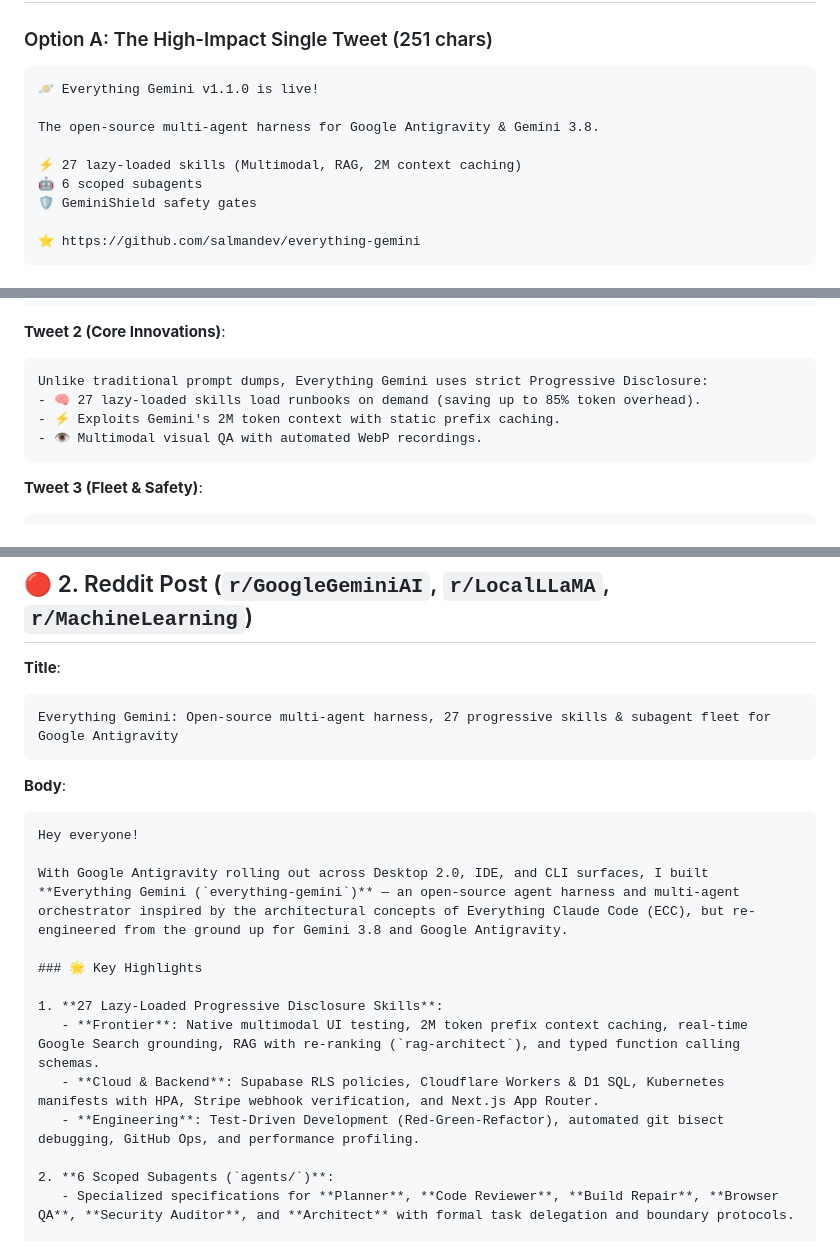
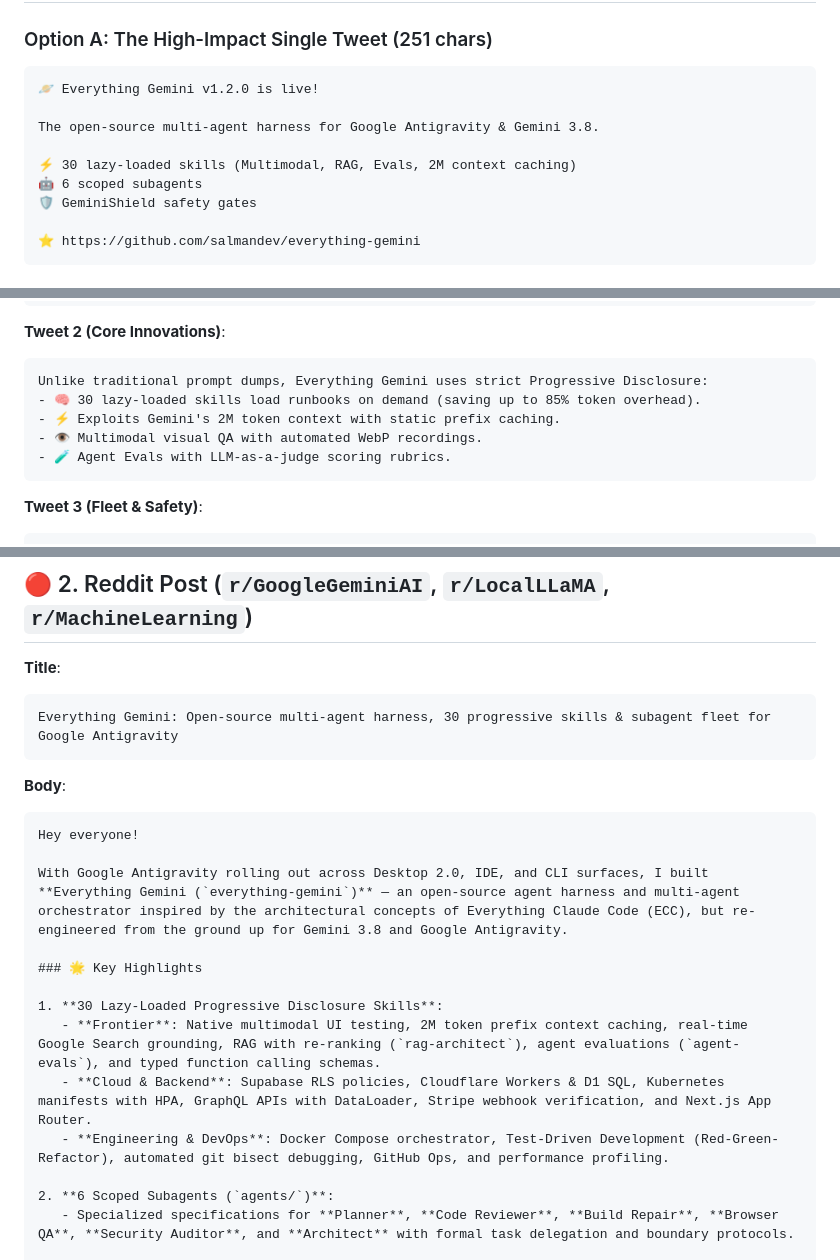
Before and after one commit to salmandev/everything-gemini, a Markdown page: docs/LAUNCH_KIT.md, 3 parts joined by grey strips. Drawn GitHub-style.

Commit message:
docs(launch): update launch kit copy to 30 skills milestone and v1.2.0

````diff
--- a/docs/LAUNCH_KIT.md
+++ b/docs/LAUNCH_KIT.md
@@ -8,11 +8,11 @@ This launch kit contains ready-to-post announcements, social copy, and submissio
 
 ### Option A: The High-Impact Single Tweet (251 chars)
 ```text
-🪐 Everything Gemini v1.1.0 is live!
+🪐 Everything Gemini v1.2.0 is live!
 
 The open-source multi-agent harness for Google Antigravity & Gemini 3.8.
 
-⚡ 27 lazy-loaded skills (Multimodal, RAG, 2M context caching)
+⚡ 30 lazy-loaded skills (Multimodal, RAG, Evals, 2M context caching)
 🤖 6 scoped subagents
 🛡️ GeminiShield safety gates
 
@@ -33,9 +33,10 @@ Introducing Everything Gemini 🪐 — the open-source agent harness & multi-age
 **Tweet 2 (Core Innovations)**:
 ```text
 Unlike traditional prompt dumps, Everything Gemini uses strict Progressive Disclosure:
-- 🧠 27 lazy-loaded skills load runbooks on demand (saving up to 85% token overhead).
+- 🧠 30 lazy-loaded skills load runbooks on demand (saving up to 85% token overhead).
 - ⚡ Exploits Gemini's 2M token context with static prefix caching.
 - 👁️ Multimodal visual QA with automated WebP recordings.
+- 🧪 Agent Evals with LLM-as-a-judge scoring rubrics.
 ```
 
 **Tweet 3 (Fleet & Safety)**:
@@ -63,7 +64,7 @@ Give it a ⭐ and let me know what skills to add next!
 
 **Title**:
 ```text
-Everything Gemini: Open-source multi-agent harness, 27 progressive skills & subagent fleet for Google Antigravity
+Everything Gemini: Open-source multi-agent harness, 30 progressive skills & subagent fleet for Google Antigravity
 ```
 
 **Body**:
@@ -74,10 +75,10 @@ With Google Antigravity rolling out across Desktop 2.0, IDE, and CLI surfaces, I
 
 ### 🌟 Key Highlights
 
-1. **27 Lazy-Loaded Progressive Disclosure Skills**:
-   - **Frontier**: Native multimodal UI testing, 2M token prefix context caching, real-time Google Search grounding, RAG with re-ranking (`rag-architect`), and typed function calling schemas.
-   - **Cloud & Backend**: Supabase RLS policies, Cloudflare Workers & D1 SQL, Kubernetes manifests with HPA, Stripe webhook verification, and Next.js App Router.
-   - **Engineering**: Test-Driven Development (Red-Green-Refactor), automated git bisect debugging, GitHub Ops, and performance profiling.
+1. **30 Lazy-Loaded Progressive Disclosure Skills**:
+   - **Frontier**: Native multimodal UI testing, 2M token prefix context caching, real-time Google Search grounding, RAG with re-ranking (`rag-architect`), agent evaluations (`agent-evals`), and typed function calling schemas.
+   - **Cloud & Backend**: Supabase RLS policies, Cloudflare Workers & D1 SQL, Kubernetes manifests with HPA, GraphQL APIs with DataLoader, Stripe webhook verification, and Next.js App Router.
+   - **Engineering & DevOps**: Docker Compose orchestrator, Test-Driven Development (Red-Green-Refactor), automated git bisect debugging, GitHub Ops, and performance profiling.
 
 2. **6 Scoped Subagents (`agents/`)**:
    - Specialized specifications for **Planner**, **Code Reviewer**, **Build Repair**, **Browser QA**, **Security Auditor**, and **Architect** with formal task delegation and boundary protocols.
````
Also changed, not shown: other parts of docs/LAUNCH_KIT.md (+2 -2 lines).
